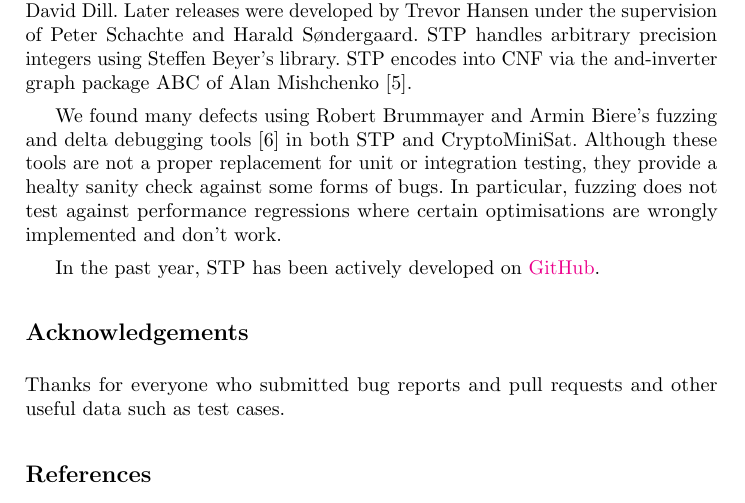
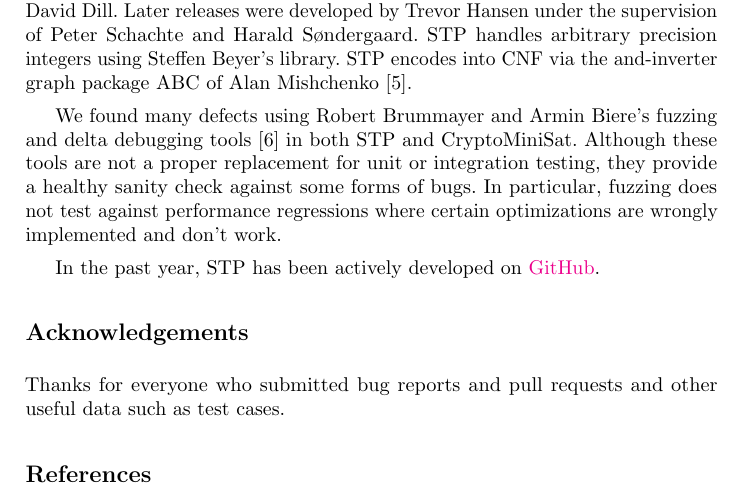
Before and after one commit to stp/docs, a LaTeX thesis (descr.tex): part of page 1 of 2, cut so that both start at the same text. Compiled offline with pdfLaTeX.

Commit message:
Spell-checking

```diff
--- a/descr.tex
+++ b/descr.tex
@@ -59,8 +59,8 @@ Mishchenko~\cite{Brayton:2010:AAI:2144310.2144317}.
 
 We found many defects using Robert Brummayer and Armin Biere's
 fuzzing and delta debugging tools~\cite{Brummayer:2009:FDS:1670412.1670413} in both STP and CryptoMiniSat. Although
-these tools are not a proper replacement for unit or integration testing, they provide a healty sanity check against
-some forms of bugs. In particular, fuzzing does not test against performance regressions where certain optimisations
+these tools are not a proper replacement for unit or integration testing, they provide a healthy sanity check against
+some forms of bugs. In particular, fuzzing does not test against performance regressions where certain optimizations
 are wrongly implemented and don't work.
 
 In the past year, STP has been actively developed on \href{https://github.com/stp/stp}{GitHub}.
```
